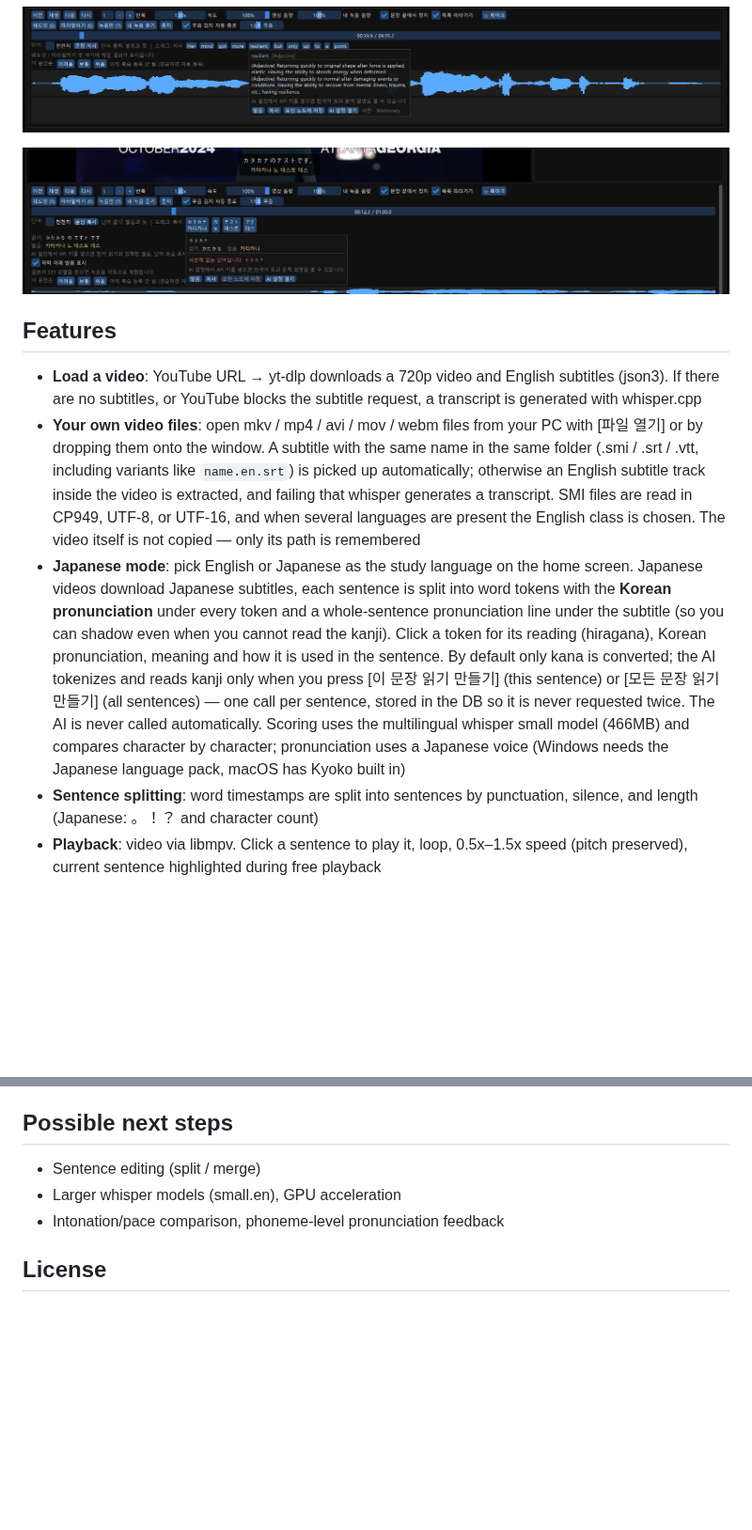
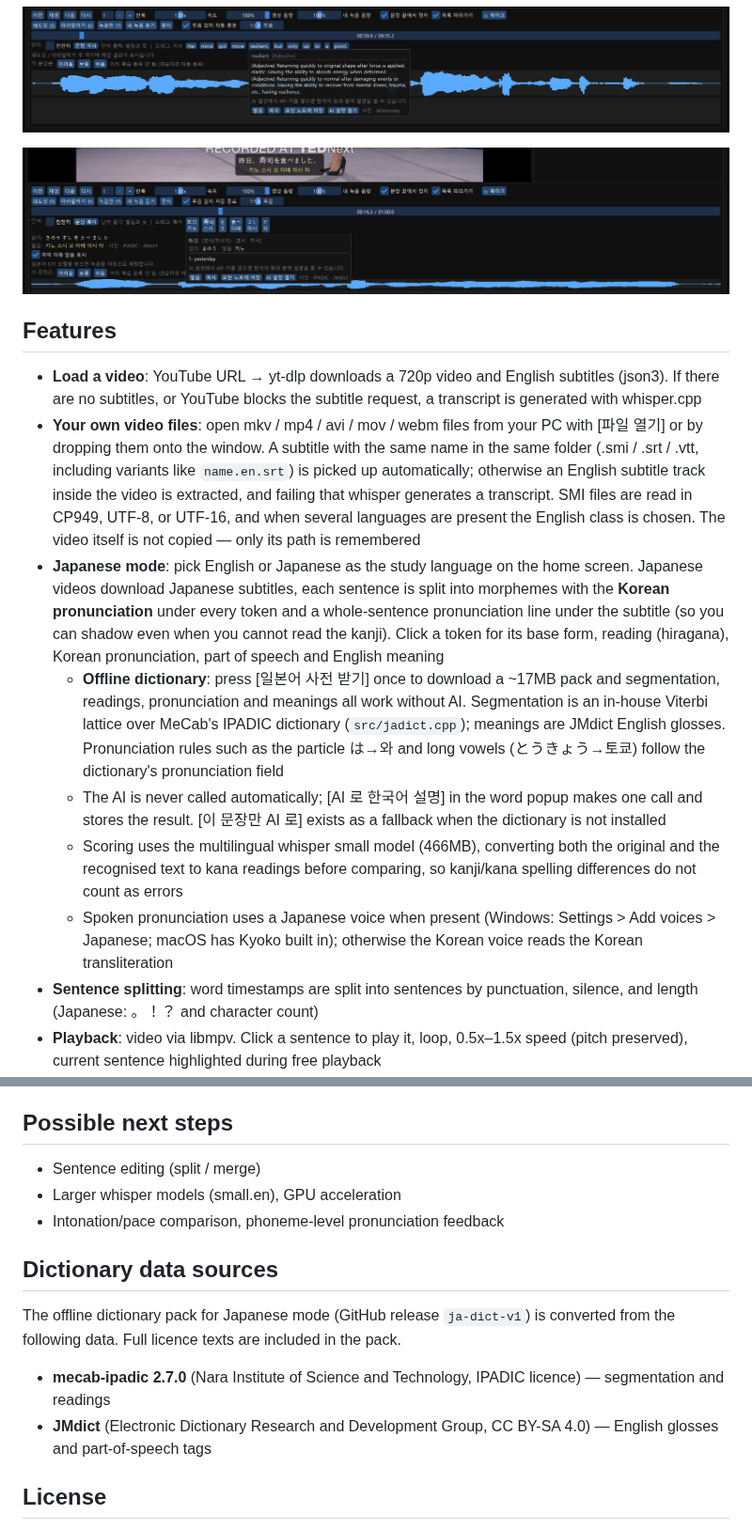
Before and after one commit to JuZeroKR/YouShadow, a Markdown page: README.en.md, 2 parts joined by grey strips. Shown at 94% size. Drawn GitHub-style; pictures changed too: docs/japanese.png; blank space fills up the shorter version.

```diff
--- a/README.en.md
+++ b/README.en.md
@@ -24,7 +24,11 @@ Paste a link and it downloads the video with English subtitles, splits them into
 
 - **Load a video**: YouTube URL → yt-dlp downloads a 720p video and English subtitles (json3). If there are no subtitles, or YouTube blocks the subtitle request, a transcript is generated with whisper.cpp
 - **Your own video files**: open mkv / mp4 / avi / mov / webm files from your PC with [파일 열기] or by dropping them onto the window. A subtitle with the same name in the same folder (.smi / .srt / .vtt, including variants like `name.en.srt`) is picked up automatically; otherwise an English subtitle track inside the video is extracted, and failing that whisper generates a transcript. SMI files are read in CP949, UTF-8, or UTF-16, and when several languages are present the English class is chosen. The video itself is not copied — only its path is remembered
-- **Japanese mode**: pick English or Japanese as the study language on the home screen. Japanese videos download Japanese subtitles, each sentence is split into word tokens with the **Korean pronunciation** under every token and a whole-sentence pronunciation line under the subtitle (so you can shadow even when you cannot read the kanji). Click a token for its reading (hiragana), Korean pronunciation, meaning and how it is used in the sentence. By default only kana is converted; the AI tokenizes and reads kanji only when you press [이 문장 읽기 만들기] (this sentence) or [모든 문장 읽기 만들기] (all sentences) — one call per sentence, stored in the DB so it is never requested twice. The AI is never called automatically. Scoring uses the multilingual whisper small model (466MB) and compares character by character; pronunciation uses a Japanese voice (Windows needs the Japanese language pack, macOS has Kyoko built in)
+- **Japanese mode**: pick English or Japanese as the study language on the home screen. Japanese videos download Japanese subtitles, each sentence is split into morphemes with the **Korean pronunciation** under every token and a whole-sentence pronunciation line under the subtitle (so you can shadow even when you cannot read the kanji). Click a token for its base form, reading (hiragana), Korean pronunciation, part of speech and English meaning
+  - **Offline dictionary**: press [일본어 사전 받기] once to download a ~17MB pack and segmentation, readings, pronunciation and meanings all work without AI. Segmentation is an in-house Viterbi lattice over MeCab's IPADIC dictionary (`src/jadict.cpp`); meanings are JMdict English glosses. Pronunciation rules such as the particle は→와 and long vowels (とうきょう→토쿄) follow the dictionary's pronunciation field
+  - The AI is never called automatically; [AI 로 한국어 설명] in the word popup makes one call and stores the result. [이 문장만 AI 로] exists as a fallback when the dictionary is not installed
+  - Scoring uses the multilingual whisper small model (466MB), converting both the original and the recognised text to kana readings before comparing, so kanji/kana spelling differences do not count as errors
+  - Spoken pronunciation uses a Japanese voice when present (Windows: Settings > Add voices > Japanese; macOS has Kyoko built in); otherwise the Korean voice reads the Korean transliteration
 - **Sentence splitting**: word timestamps are split into sentences by punctuation, silence, and length (Japanese: 。！？ and character count)
 - **Playback**: video via libmpv. Click a sentence to play it, loop, 0.5x–1.5x speed (pitch preserved), current sentence highlighted during free playback
 - **Practice modes**
@@ -227,6 +233,13 @@ The design and code of this project were written in conversation with Anthropic'
 - Larger whisper models (small.en), GPU acceleration
 - Intonation/pace comparison, phoneme-level pronunciation feedback
 
+## Dictionary data sources
+
+The offline dictionary pack for Japanese mode (GitHub release `ja-dict-v1`) is converted from the following data. Full licence texts are included in the pack.
+
+- **mecab-ipadic 2.7.0** (Nara Institute of Science and Technology, IPADIC licence) — segmentation and readings
+- **JMdict** (Electronic Dictionary Research and Development Group, CC BY-SA 4.0) — English glosses and part-of-speech tags
+
 ## License
 
 [MIT](LICENSE). The video used in the demo is TED's "Why Social Health Is Key to Happiness and Longevity | Kasley Killam"; copyright belongs to TED.
```
Also changed, not shown: other parts of README.en.md (+2 -0 lines), README.md (+14 -1 lines), 7 other files.
